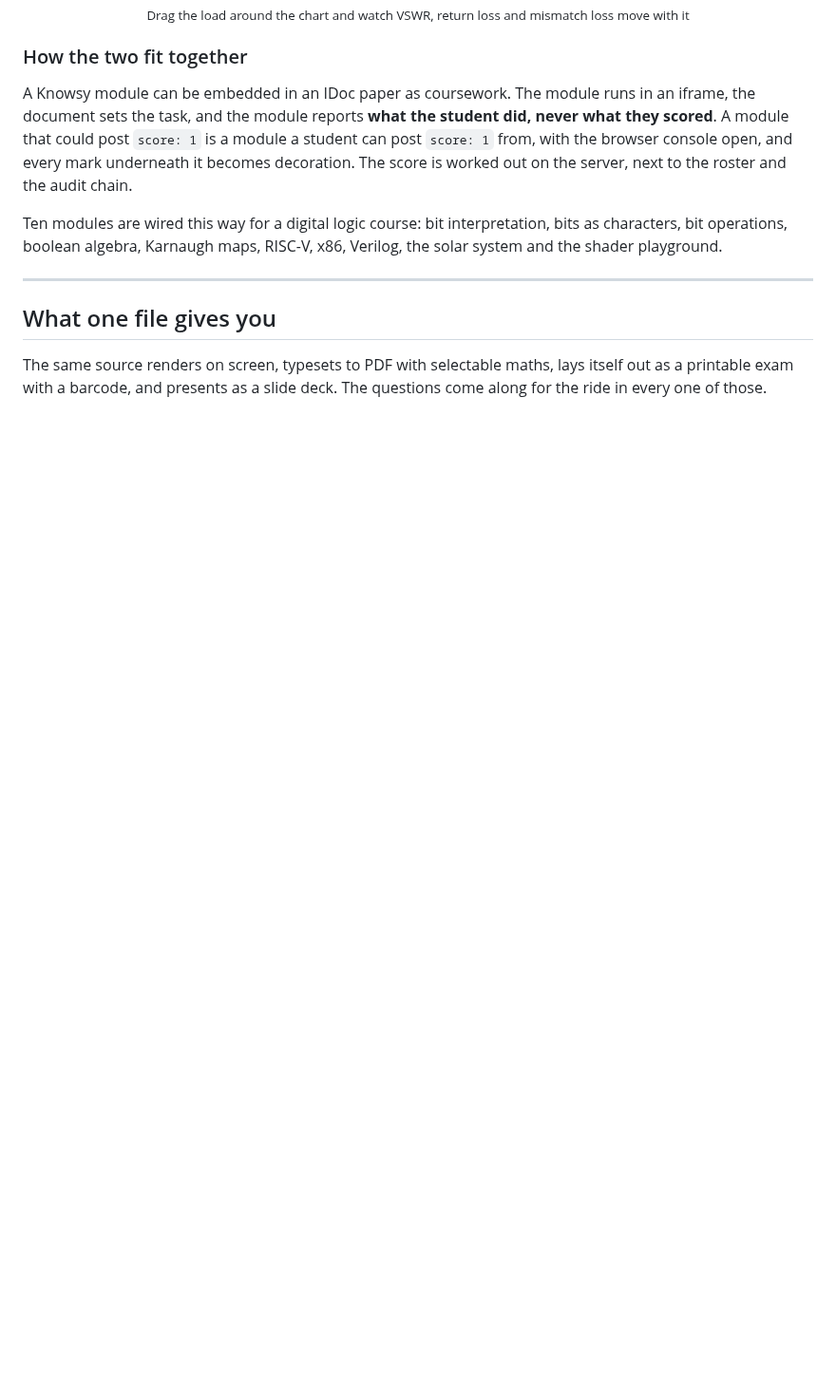
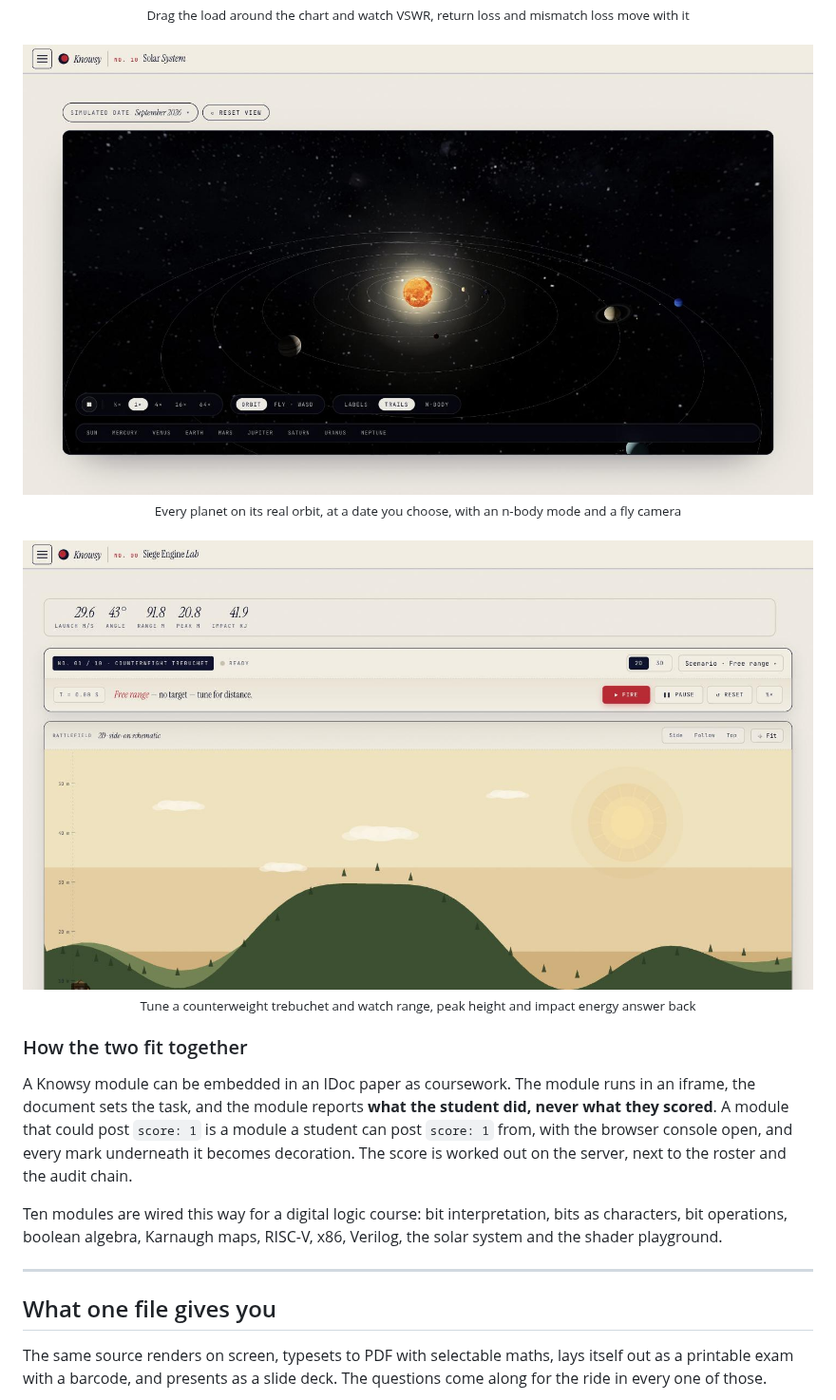
Before and after one commit to RU-EducationalPlatform/.github, a Markdown page: profile/Readme.md, the part around one of its changes. Shown at 95% size. Rendered like a GitHub page; pictures changed too: assets/knowsy-solar.jpg (added), assets/knowsy-trebuchet.jpg (added); blank space fills up the shorter version.

```diff
--- a/profile/Readme.md
+++ b/profile/Readme.md
@@ -133,6 +133,23 @@ can open one on a projector without signing in to anything.
 </div>
 
 
+
+<br>
+
+<div align="center">
+<img src="https://raw.githubusercontent.com/RU-EducationalPlatform/.github/main/assets/knowsy-solar.jpg" alt="The solar system module: the Sun and all eight planets on their orbits against a starfield, with speed controls and an n-body toggle" width="880">
+<br>
+<sub>Every planet on its real orbit, at a date you choose, with an n-body mode and a fly camera</sub>
+</div>
+
+<br>
+
+<div align="center">
+<img src="https://raw.githubusercontent.com/RU-EducationalPlatform/.github/main/assets/knowsy-trebuchet.jpg" alt="The siege engine lab: launch speed, angle, range, peak height and impact energy across the top, above a side-on battlefield with hills and trees" width="880">
+<br>
+<sub>Tune a counterweight trebuchet and watch range, peak height and impact energy answer back</sub>
+</div>
+
 ### How the two fit together
 
 A Knowsy module can be embedded in an IDoc paper as coursework. The module runs
```
Also changed, not shown: other parts of profile/Readme.md (+15 -3 lines), README.md (+32 -3 lines), assets/idoc-octave.jpg (added).
